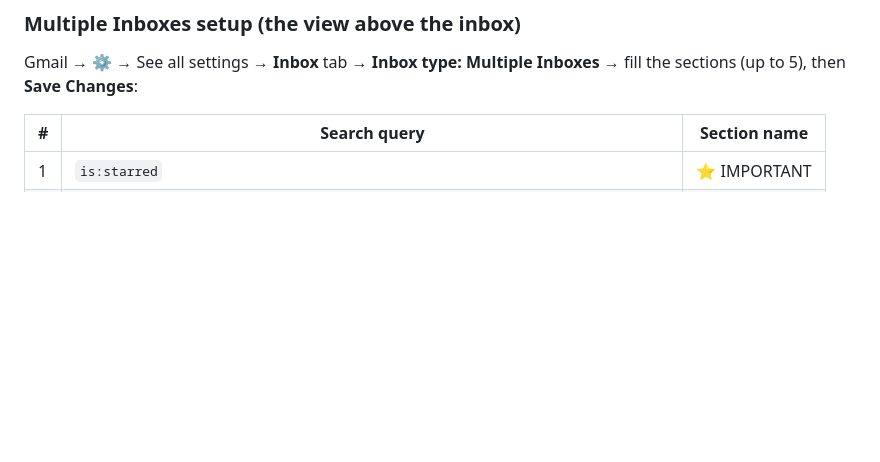
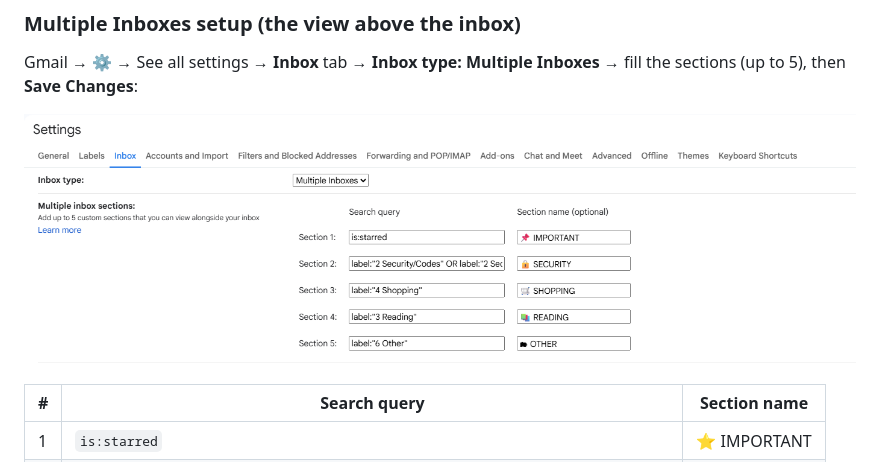
Before and after one commit to Allegorise/gmail-reorg-skill-public, a Markdown page: README.md, the part around the change. Rendered like a GitHub page; pictures changed too: docs/multiple-inboxes.png (added); blank space fills up the shorter version.

Commit message:
Add Multiple Inboxes screenshot to README
Co-Authored-By: Claude Opus 4.8 <noreply@anthropic.com>

```diff
--- a/README.md
+++ b/README.md
@@ -42,6 +42,8 @@ Even without API access the skill works as a **precise manual** for how to sort
 Gmail → ⚙ → See all settings → **Inbox** tab → **Inbox type: Multiple Inboxes** → fill the sections
 (up to 5), then **Save Changes**:
 
+![Multiple Inboxes settings](docs/multiple-inboxes.png)
+
 | # | Search query | Section name |
 |---|---|---|
 | 1 | `is:starred` | ⭐ IMPORTANT |
```
